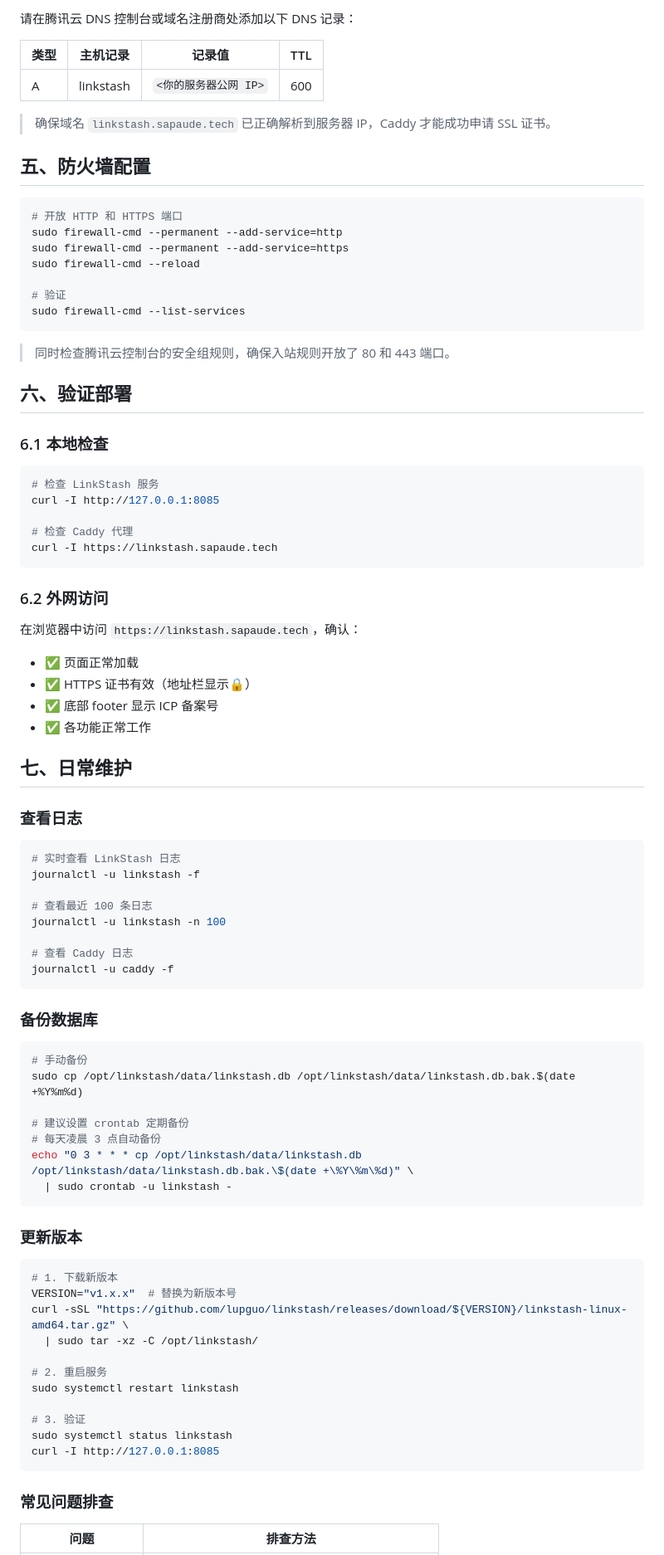
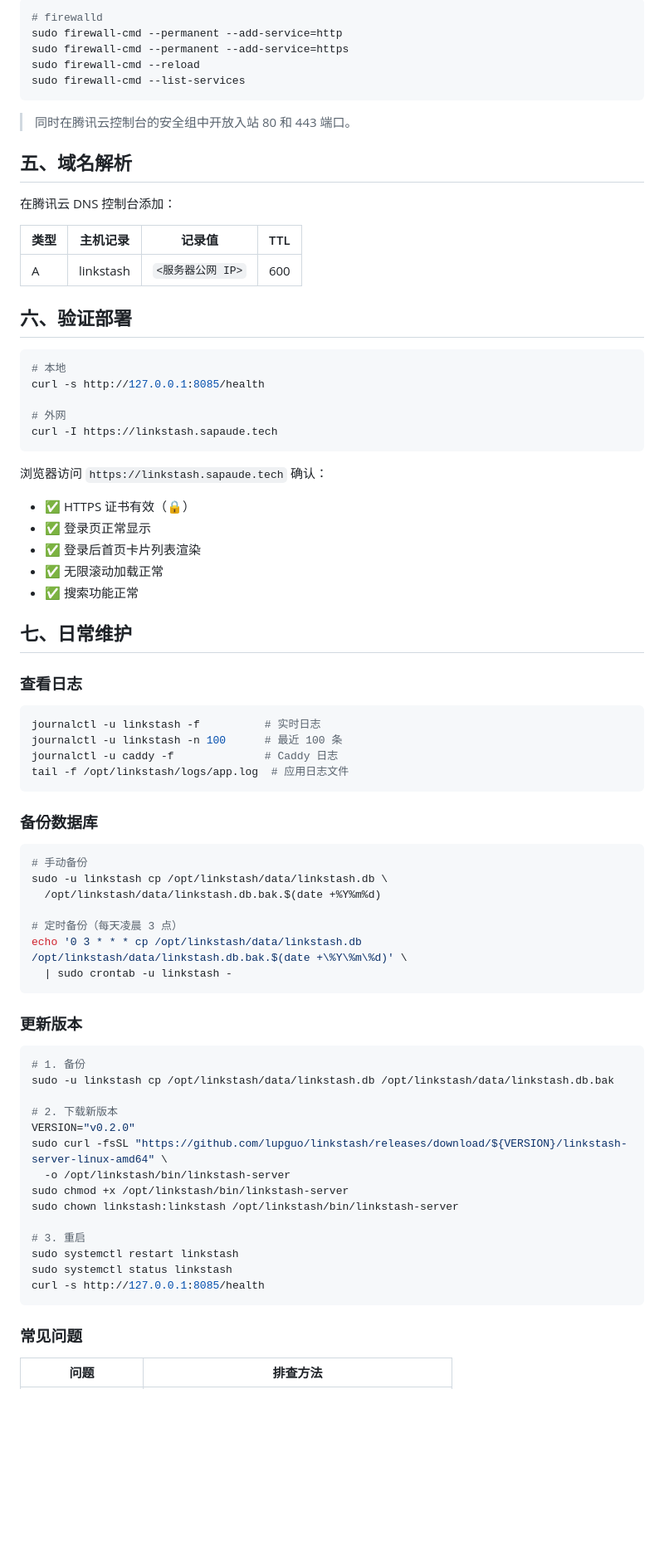
Before and after one commit to lupguo/linkstash, a Markdown page: docs/deploy-cvm.md, the part around one of its changes. Shown at 83% size. GitHub-like rendering; blank space fills up the shorter version.

````diff
--- a/docs/deploy-cvm.md
+++ b/docs/deploy-cvm.md
@@ -247,91 +333,82 @@ sudo systemctl status caddy
 
-请在腾讯云 DNS 控制台或域名注册商处添加以下 DNS 记录：
+```bash
+# firewalld
+sudo firewall-cmd --permanent --add-service=http
+sudo firewall-cmd --permanent --add-service=https
+sudo firewall-cmd --reload
+sudo firewall-cmd --list-services
+```
+
+> 同时在腾讯云控制台的安全组中开放入站 80 和 443 端口。
+
+## 五、域名解析
+
+在腾讯云 DNS 控制台添加：
 
 | 类型 | 主机记录 | 记录值 | TTL |
 |------|----------|--------|-----|
-| A | linkstash | `<你的服务器公网 IP>` | 600 |
-
-> 确保域名 `linkstash.sapaude.tech` 已正确解析到服务器 IP，Caddy 才能成功申请 SSL 证书。
-
-## 五、防火墙配置
-
-```bash
-# 开放 HTTP 和 HTTPS 端口
-sudo firewall-cmd --permanent --add-service=http
-sudo firewall-cmd --permanent --add-service=https
-sudo firewall-cmd --reload
-
-# 验证
-sudo firewall-cmd --list-services
-```
-
-> 同时检查腾讯云控制台的安全组规则，确保入站规则开放了 80 和 443 端口。
+| A | linkstash | `<服务器公网 IP>` | 600 |
 
 ## 六、验证部署
 
-### 6.1 本地检查
+```bash
+# 本地
+curl -s http://127.0.0.1:8085/health
 
-```bash
-# 检查 LinkStash 服务
-curl -I http://127.0.0.1:8085
-
-# 检查 Caddy 代理
+# 外网
 curl -I https://linkstash.sapaude.tech
 ```
 
-### 6.2 外网访问
-
-在浏览器中访问 `https://linkstash.sapaude.tech`，确认：
-
-- ✅ 页面正常加载
-- ✅ HTTPS 证书有效（地址栏显示🔒）
-- ✅ 底部 footer 显示 ICP 备案号
-- ✅ 各功能正常工作
+浏览器访问 `https://linkstash.sapaude.tech` 确认：
+- ✅ HTTPS 证书有效（🔒）
+- ✅ 登录页正常显示
+- ✅ 登录后首页卡片列表渲染
+- ✅ 无限滚动加载正常
+- ✅ 搜索功能正常
 
 ## 七、日常维护
 
 ### 查看日志
 
 ```bash
-# 实时查看 LinkStash 日志
-journalctl -u linkstash -f
-
-# 查看最近 100 条日志
-journalctl -u linkstash -n 100
-
-# 查看 Caddy 日志
-journalctl -u caddy -f
+journalctl -u linkstash -f          # 实时日志
+journalctl -u linkstash -n 100      # 最近 100 条
+journalctl -u caddy -f              # Caddy 日志
+tail -f /opt/linkstash/logs/app.log  # 应用日志文件
 ```
 
 ### 备份数据库
 
 ```bash
 # 手动备份
-sudo cp /opt/linkstash/data/linkstash.db /opt/linkstash/data/linkstash.db.bak.$(date +%Y%m%d)
+sudo -u linkstash cp /opt/linkstash/data/linkstash.db \
+  /opt/linkstash/data/linkstash.db.bak.$(date +%Y%m%d)
 
-# 建议设置 crontab 定期备份
-# 每天凌晨 3 点自动备份
-echo "0 3 * * * cp /opt/linkstash/data/linkstash.db /opt/linkstash/data/linkstash.db.bak.\$(date +\%Y\%m\%d)" \
+# 定时备份（每天凌晨 3 点）
+echo '0 3 * * * cp /opt/linkstash/data/linkstash.db /opt/linkstash/data/linkstash.db.bak.$(date +\%Y\%m\%d)' \
   | sudo crontab -u linkstash -
 ```
 
 ### 更新版本
 
 ```bash
-# 1. 下载新版本
-VERSION="v1.x.x"  # 替换为新版本号
-curl -sSL "https://github.com/lupguo/linkstash/releases/download/${VERSION}/linkstash-linux-amd64.tar.gz" \
-  | sudo tar -xz -C /opt/linkstash/
+# 1. 备份
+sudo -u linkstash cp /opt/linkstash/data/linkstash.db /opt/linkstash/data/linkstash.db.bak
 
-# 2. 重启服务
+# 2. 下载新版本
+VERSION="v0.2.0"
+sudo curl -fsSL "https://github.com/lupguo/linkstash/releases/download/${VERSION}/linkstash-server-linux-amd64" \
+  -o /opt/linkstash/bin/linkstash-server
+sudo chmod +x /opt/linkstash/bin/linkstash-server
+sudo chown linkstash:linkstash /opt/linkstash/bin/linkstash-server
+
+# 3. 重启
 sudo systemctl restart linkstash
-
-# 3. 验证
 sudo systemctl status linkstash
-curl -I http://127.0.0.1:8085
+curl -s http://127.0.0.1:8085/health
 ```
 
-### 常见问题排查
+### 常见问题
 
 | 问题 | 排查方法 |
 |------|----------|
````
Also changed, not shown: other parts of docs/deploy-cvm.md (+181 -92 lines).
